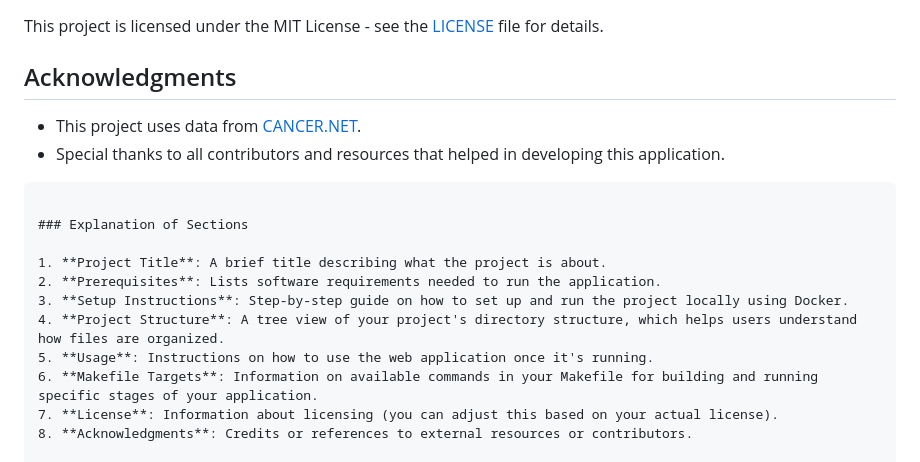
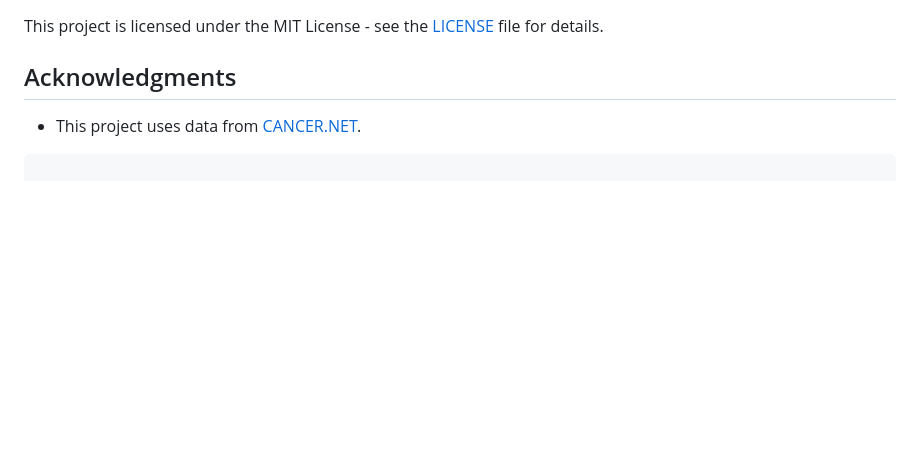
Before and after one commit to Addisu-Amare/fse4ai_team4_project, a Markdown page: README.md, the part around the change. Drawn GitHub-style; blank space fills up the shorter version.

````diff
--- a/README.md
+++ b/README.md
@@ -88,19 +88,7 @@ This project is licensed under the MIT License - see the [LICENSE](LICENSE) file
 ## Acknowledgments
 
 - This project uses data from [CANCER.NET](https://www.cancer.net).
-- Special thanks to all contributors and resources that helped in developing this application.
 ```
-
-### Explanation of Sections
-
-1. **Project Title**: A brief title describing what the project is about.
-2. **Prerequisites**: Lists software requirements needed to run the application.
-3. **Setup Instructions**: Step-by-step guide on how to set up and run the project locally using Docker.
-4. **Project Structure**: A tree view of your project's directory structure, which helps users understand how files are organized.
-5. **Usage**: Instructions on how to use the web application once it's running.
-6. **Makefile Targets**: Information on available commands in your Makefile for building and running specific stages of your application.
-7. **License**: Information about licensing (you can adjust this based on your actual license).
-8. **Acknowledgments**: Credits or references to external resources or contributors.
 
 ### Conclusion
 This `README.md` provides a comprehensive overview of Breast Cancer Classification App .If you have any more questions or need additional features implemented, feel free to ask!
````
